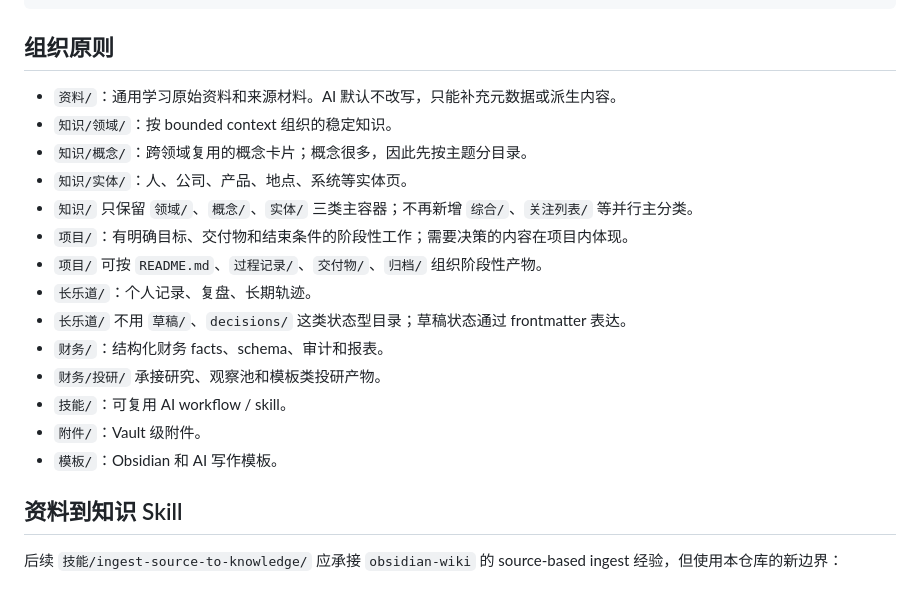
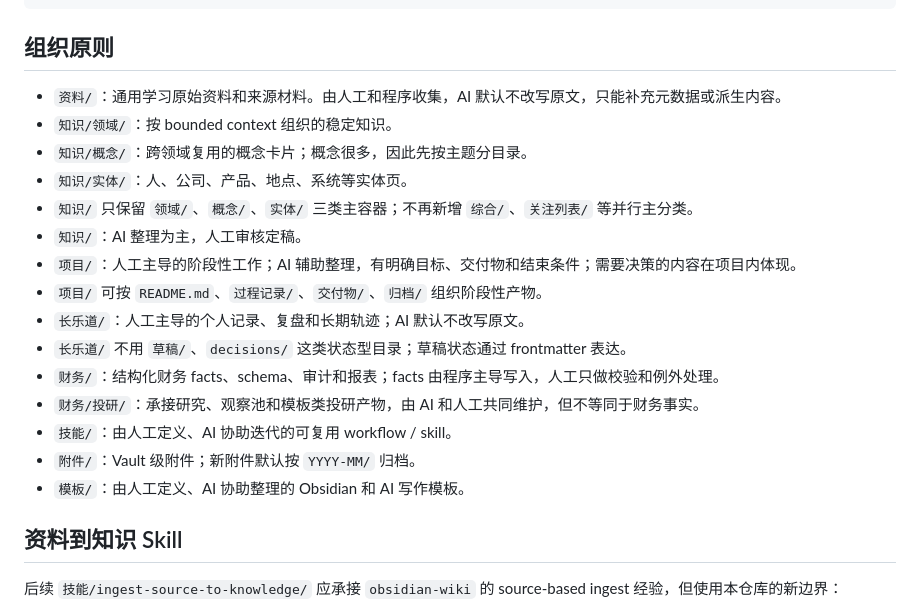
Before and after one commit to walker-qiang/personal-system, a Markdown page: docs/personal-assets-contract.md, the part around the change. Rendered like a GitHub page.

Commit message:
更新维护说明

```diff
--- a/docs/personal-assets-contract.md
+++ b/docs/personal-assets-contract.md
@@ -50,20 +50,21 @@ personal-assets/
 
 ## 组织原则
 
-- `资料/`：通用学习原始资料和来源材料。AI 默认不改写，只能补充元数据或派生内容。
+- `资料/`：通用学习原始资料和来源材料。由人工和程序收集，AI 默认不改写原文，只能补充元数据或派生内容。
 - `知识/领域/`：按 bounded context 组织的稳定知识。
 - `知识/概念/`：跨领域复用的概念卡片；概念很多，因此先按主题分目录。
 - `知识/实体/`：人、公司、产品、地点、系统等实体页。
 - `知识/` 只保留 `领域/`、`概念/`、`实体/` 三类主容器；不再新增 `综合/`、`关注列表/` 等并行主分类。
-- `项目/`：有明确目标、交付物和结束条件的阶段性工作；需要决策的内容在项目内体现。
+- `知识/`：AI 整理为主，人工审核定稿。
+- `项目/`：人工主导的阶段性工作；AI 辅助整理，有明确目标、交付物和结束条件；需要决策的内容在项目内体现。
 - `项目/` 可按 `README.md`、`过程记录/`、`交付物/`、`归档/` 组织阶段性产物。
-- `长乐道/`：个人记录、复盘、长期轨迹。
+- `长乐道/`：人工主导的个人记录、复盘和长期轨迹；AI 默认不改写原文。
 - `长乐道/` 不用 `草稿/`、`decisions/` 这类状态型目录；草稿状态通过 frontmatter 表达。
-- `财务/`：结构化财务 facts、schema、审计和报表。
-- `财务/投研/` 承接研究、观察池和模板类投研产物。
-- `技能/`：可复用 AI workflow / skill。
-- `附件/`：Vault 级附件。
-- `模板/`：Obsidian 和 AI 写作模板。
+- `财务/`：结构化财务 facts、schema、审计和报表；facts 由程序主导写入，人工只做校验和例外处理。
+- `财务/投研/`：承接研究、观察池和模板类投研产物，由 AI 和人工共同维护，但不等同于财务事实。
+- `技能/`：由人工定义、AI 协助迭代的可复用 workflow / skill。
+- `附件/`：Vault 级附件；新附件默认按 `YYYY-MM/` 归档。
+- `模板/`：由人工定义、AI 协助整理的 Obsidian 和 AI 写作模板。
 
 ## 资料到知识 Skill
 
```
